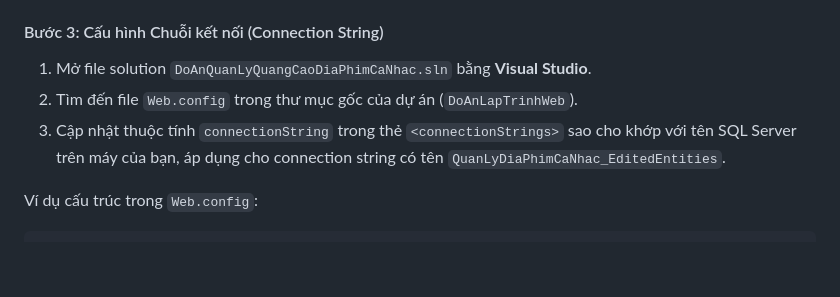
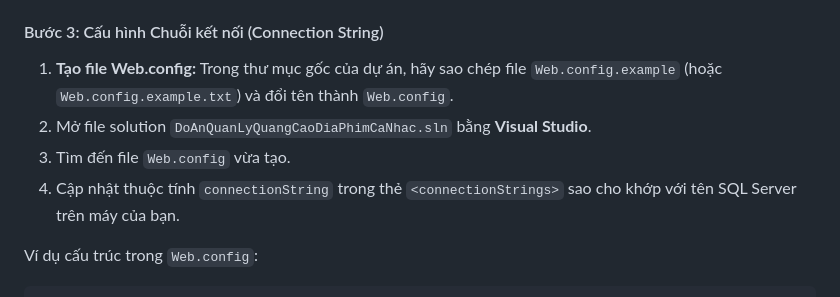
Before and after one commit to tuhaovan917-ship-it/DoAnQuanLyQuangCaoDiaPhimCaNhac, a Markdown page: README.md, the part around the change. Drawn GitHub-style; blank space fills up the shorter version.

````diff
--- a/README.md
+++ b/README.md
@@ -120,9 +120,10 @@ cd DoAnQuanLyQuangCaoDiaPhimCaNhac
 
 #### Bước 3: Cấu hình Chuỗi kết nối (Connection String)
 
-1. Mở file solution `DoAnQuanLyQuangCaoDiaPhimCaNhac.sln` bằng **Visual Studio**.
-2. Tìm đến file `Web.config` trong thư mục gốc của dự án (`DoAnLapTrinhWeb`).
-3. Cập nhật thuộc tính `connectionString` trong thẻ `<connectionStrings>` sao cho khớp với tên SQL Server trên máy của bạn, áp dụng cho connection string có tên `QuanLyDiaPhimCaNhac_EditedEntities`.
+1. **Tạo file Web.config:** Trong thư mục gốc của dự án, hãy sao chép file `Web.config.example` (hoặc `Web.config.example.txt`) và đổi tên thành `Web.config`.
+2. Mở file solution `DoAnQuanLyQuangCaoDiaPhimCaNhac.sln` bằng **Visual Studio**.
+3. Tìm đến file `Web.config` vừa tạo.
+4. Cập nhật thuộc tính `connectionString` trong thẻ `<connectionStrings>` sao cho khớp với tên SQL Server trên máy của bạn.
 
 Ví dụ cấu trúc trong `Web.config`:
 ```xml
````
